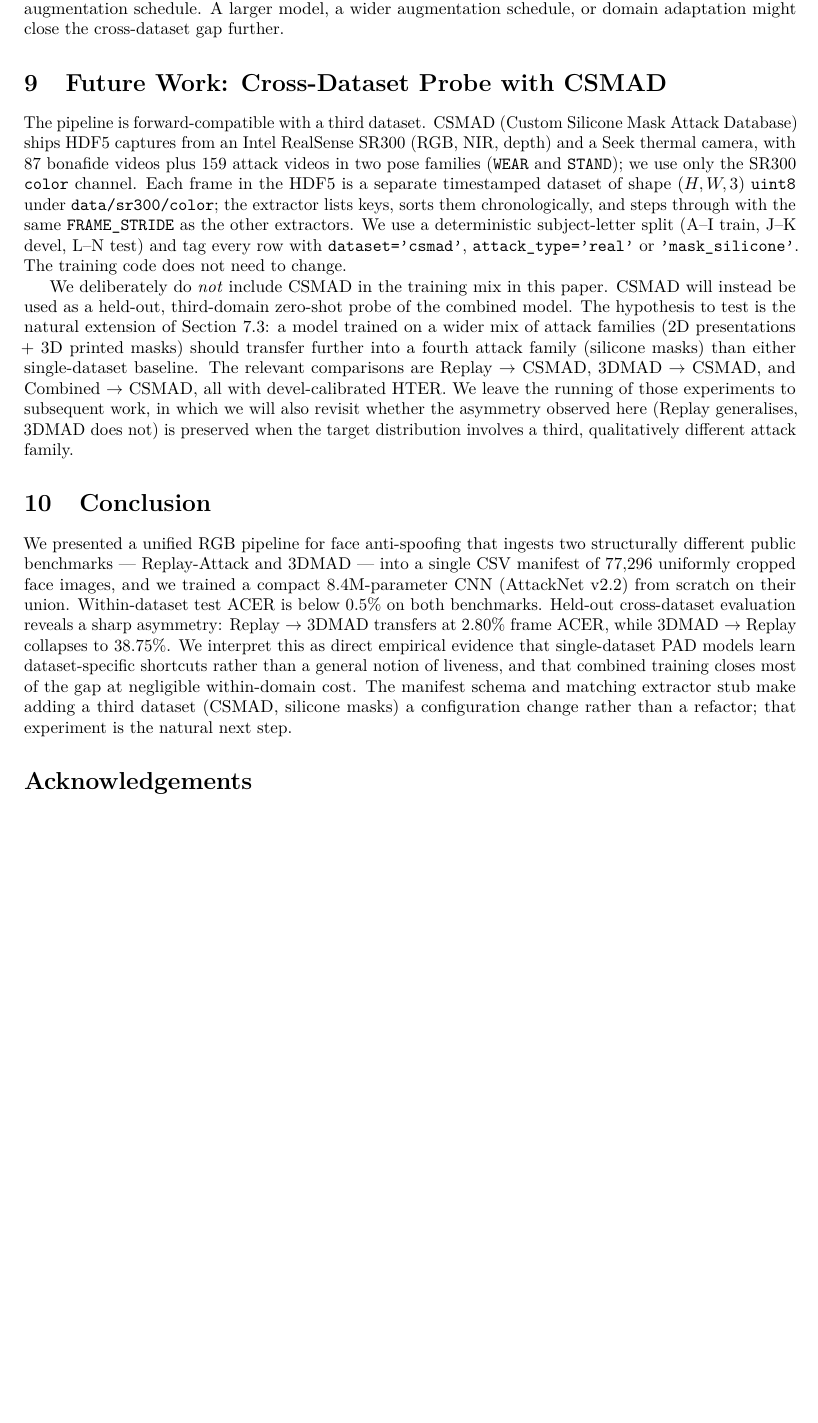
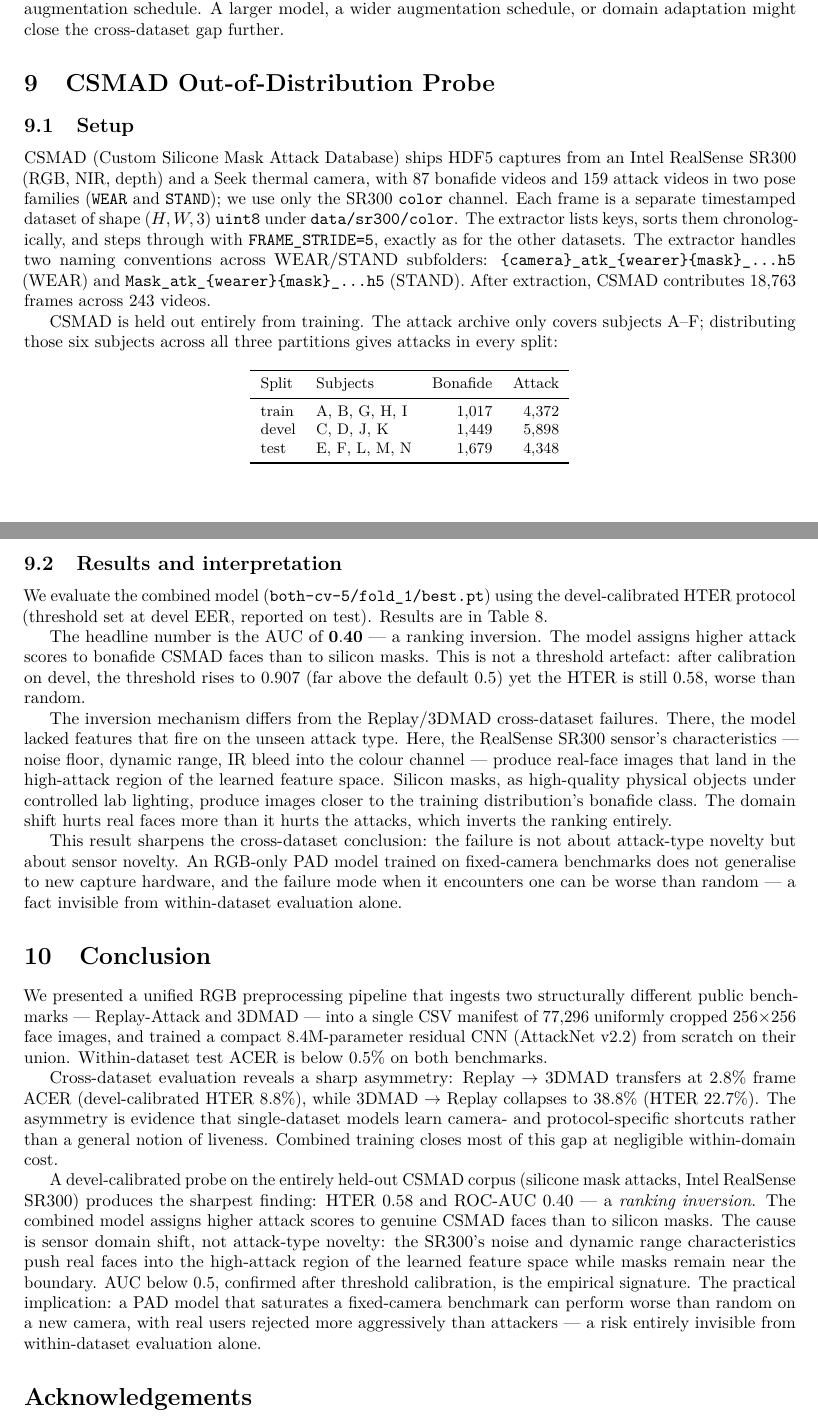
Before and after one commit to yephonekyaw/facial-liveness-detection, a LaTeX paper (docs/paper.tex): part of page 10 of 11 before the commit and two parts of pages 10 and 11 of 12 after it, the two joined at a grey line, cut so that both start at the same text, the shorter picture padded with empty space. Compiled offline with pdfLaTeX.

Commit message:
feat: add CSMAD cross-dataset results and update paper/docs

```diff
--- a/docs/paper.tex
+++ b/docs/paper.tex
@@ -675,0 +686,2 @@ $\rightarrow$ 3DMAD transfers; 3DMAD $\rightarrow$ Replay does not.}
+Threshold set at devel EER; HTER reported on test.
+devel: $n{=}7{,}347$ (subjects C, D, J, K);
@@ -733,55 +778,102 @@ production pipeline would need a fallback. (iii) The hardware budget
 schedule. A larger model, a wider augmentation schedule, or domain
 adaptation might close the cross-dataset gap further.
 
-\section{Future Work: Cross-Dataset Probe with CSMAD}
-\label{sec:future}
+\section{CSMAD Out-of-Distribution Probe}
+\label{sec:csmad}
 
-The pipeline is forward-compatible with a third dataset. CSMAD
-(Custom Silicone Mask Attack Database) ships HDF5 captures from an
-Intel RealSense SR300 (RGB, NIR, depth) and a Seek thermal camera,
-with $87$ bonafide videos plus $159$ attack videos in two pose
-families (\texttt{WEAR} and \texttt{STAND}); we use only the
-SR300 \texttt{color} channel. Each frame in the HDF5 is a separate
-timestamped dataset of shape $(H,W,3)$ \texttt{uint8} under
-\texttt{data/sr300/color}; the extractor lists keys, sorts them
-chronologically, and steps through with the same \texttt{FRAME\_STRIDE}
-as the other extractors. We use a deterministic subject-letter split
-(A--I train, J--K devel, L--N test) and tag every row with
-\texttt{dataset='csmad'}, \texttt{attack\_type='real'} or
-\texttt{'mask\_silicone'}. The training code does not need to change.
+\subsection{Setup}
 
-We deliberately do \emph{not} include CSMAD in the training mix in
-this paper. CSMAD will instead be used as a held-out, third-domain
-zero-shot probe of the combined model. The hypothesis to test is the
-natural extension of Section~\ref{sec:cross-dataset}: a model trained
-on a wider mix of attack families (2D presentations + 3D printed
-masks) should transfer further into a fourth attack family (silicone
-masks) than either single-dataset baseline. The relevant comparisons
-are Replay $\rightarrow$ CSMAD, 3DMAD $\rightarrow$ CSMAD, and Combined
-$\rightarrow$ CSMAD, all with devel-calibrated HTER. We leave the
-running of those experiments to subsequent work, in which we will also
-revisit whether the asymmetry observed here (Replay generalises, 3DMAD
-does not) is preserved when the target distribution involves a third,
-qualitatively different attack family.
+CSMAD (Custom Silicone Mask Attack Database) ships HDF5 captures from
+an Intel RealSense SR300 (RGB, NIR, depth) and a Seek thermal camera,
+with $87$ bonafide videos and $159$ attack videos in two pose families
+(\texttt{WEAR} and \texttt{STAND}); we use only the SR300
+\texttt{color} channel. Each frame is a separate timestamped dataset
+of shape $(H,W,3)$ \texttt{uint8} under \texttt{data/sr300/color}.
+The extractor lists keys, sorts them chronologically, and steps
+through with \texttt{FRAME\_STRIDE=5}, exactly as for the other
+datasets. The extractor handles two naming conventions across
+WEAR/STAND subfolders: \texttt{\{camera\}\_atk\_\{wearer\}\{mask\}\_...h5}
+(WEAR) and \texttt{Mask\_atk\_\{wearer\}\{mask\}\_...h5} (STAND).
+After extraction, CSMAD contributes $18{,}763$ frames across $243$
+videos.
+
+CSMAD is held out entirely from training. The attack archive only
+covers subjects A--F; distributing those six subjects across all three
+partitions gives attacks in every split:
+
+\begin{center}\small
+\begin{tabular}{l l r r}
+\toprule
+Split & Subjects & Bonafide & Attack \\
+\midrule
+train & A, B, G, H, I & $1{,}017$ & $4{,}372$ \\
+devel & C, D, J, K    & $1{,}449$ & $5{,}898$ \\
+test  & E, F, L, M, N & $1{,}679$ & $4{,}348$ \\
+\bottomrule
+\end{tabular}
+\end{center}
+
+\subsection{Results and interpretation}
+
+We evaluate the combined model (\texttt{both-cv-5/fold\_1/best.pt})
+using the devel-calibrated HTER protocol (threshold set at devel EER,
+reported on test). Results are in Table~\ref{tab:cross-csmad}.
+
+The headline number is the AUC of $\mathbf{0{.}40}$ --- a ranking
+inversion. The model assigns higher attack scores to bonafide CSMAD
+faces than to silicon masks. This is not a threshold artefact: after
+calibration on devel, the threshold rises to $0{.}907$ (far above the
+default $0{.}5$) yet the HTER is still $0{.}58$, worse than random.
+
+The inversion mechanism differs from the Replay/3DMAD cross-dataset
+failures. There, the model lacked features that fire on the unseen
+attack type. Here, the RealSense SR300 sensor's characteristics ---
+noise floor, dynamic range, IR bleed into the colour channel ---
+produce real-face images that land in the high-attack region of the
+learned feature space. Silicon masks, as high-quality physical objects
+under controlled lab lighting, produce images closer to the training
+distribution's bonafide class. The domain shift hurts real faces more
+than it hurts the attacks, which inverts the ranking entirely.
+
+This result sharpens the cross-dataset conclusion: the failure is not
+about attack-type novelty but about sensor novelty. An RGB-only PAD
+model trained on fixed-camera benchmarks does not generalise to new
+capture hardware, and the failure mode when it encounters one can be
+worse than random --- a fact invisible from within-dataset evaluation
+alone.
 
 \section{Conclusion}
 \label{sec:conclusion}
 
-We presented a unified RGB pipeline for face anti-spoofing that ingests
-two structurally different public benchmarks --- Replay-Attack and
-3DMAD --- into a single CSV manifest of $77{,}296$ uniformly cropped
-face images, and we trained a compact $8{.}4$M-parameter CNN
-(AttackNet v2.2) from scratch on their union. Within-dataset test
-ACER is below $0{.}5\%$ on both benchmarks. Held-out cross-dataset
-evaluation reveals a sharp asymmetry: Replay $\rightarrow$ 3DMAD
-transfers at $2{.}80\%$ frame ACER, while 3DMAD $\rightarrow$ Replay
-collapses to $38{.}75\%$. We interpret this as direct empirical
-evidence that single-dataset PAD models learn dataset-specific
-shortcuts rather than a general notion of liveness, and that combined
-training closes most of the gap at negligible within-domain cost. The
-manifest schema and matching extractor stub make adding a third
-dataset (CSMAD, silicone masks) a configuration change rather than a
-refactor; that experiment is the natural next step.
+We presented a unified RGB preprocessing pipeline that ingests two
+structurally different public benchmarks --- Replay-Attack and 3DMAD
+--- into a single CSV manifest of $77{,}296$ uniformly cropped
+$256{\times}256$ face images, and trained a compact $8{.}4$M-parameter
+residual CNN (AttackNet v2.2) from scratch on their union.
+Within-dataset test ACER is below $0{.}5\%$ on both benchmarks.
+
+Cross-dataset evaluation reveals a sharp asymmetry: Replay
+$\rightarrow$ 3DMAD transfers at $2{.}8\%$ frame ACER (devel-calibrated
+HTER $8{.}8\%$), while 3DMAD $\rightarrow$ Replay collapses to
+$38{.}8\%$ (HTER $22{.}7\%$). The asymmetry is evidence that
+single-dataset models learn camera- and protocol-specific shortcuts
+rather than a general notion of liveness. Combined training closes
+most of this gap at negligible within-domain cost.
+
+A devel-calibrated probe on the entirely held-out CSMAD corpus
+(silicone mask attacks, Intel RealSense SR300) produces the sharpest
+finding: HTER $0{.}58$ and ROC-AUC $0{.}40$ --- a \emph{ranking
+inversion}. The combined model assigns higher attack scores to
+genuine CSMAD faces than to silicon masks. The cause is sensor
+domain shift, not attack-type novelty: the SR300's noise and
+dynamic range characteristics push real faces into the high-attack
+region of the learned feature space while masks remain near the
+boundary. AUC below $0{.}5$, confirmed after threshold calibration,
+is the empirical signature. The practical implication: a PAD model
+that saturates a fixed-camera benchmark can perform worse than
+random on a new camera, with real users rejected more aggressively
+than attackers --- a risk entirely invisible from within-dataset
+evaluation alone.
 
 \section*{Acknowledgements}
 The authors thank the maintainers of the Replay-Attack and 3DMAD
```
Also changed, not shown: docs/05_results.md (+60 -6 lines), docs/paper.tex (89 more changed lines), 1 other file.
